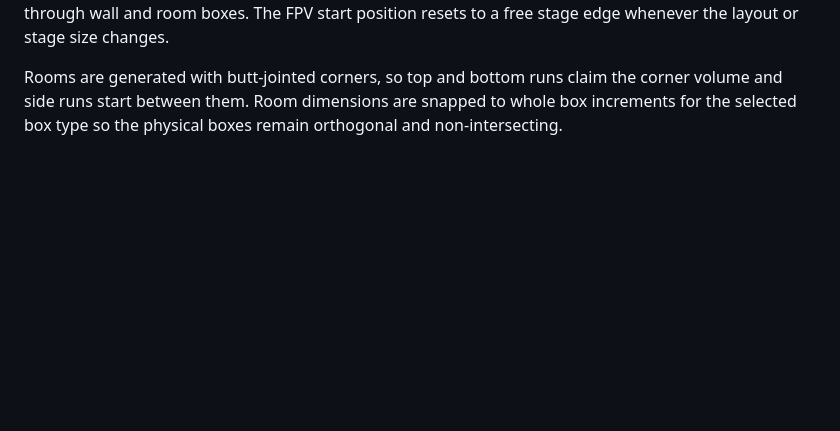
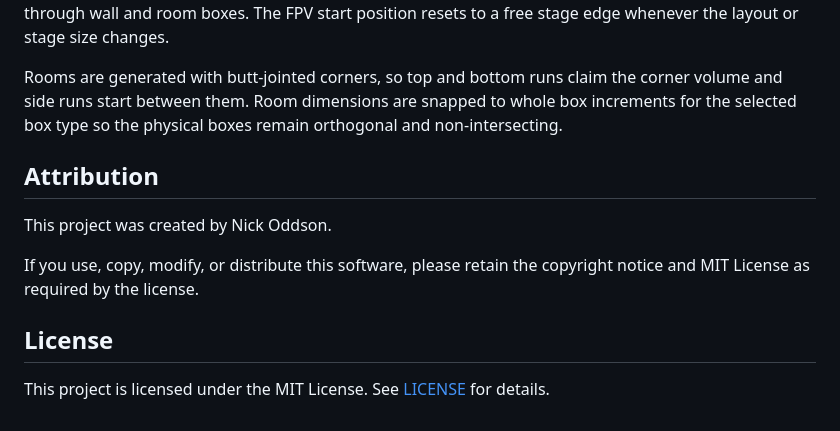
Before and after one commit to noddson/previs-layout, a Markdown page: README.md, the part around the change. GitHub-like rendering; blank space fills up the shorter version.

Commit message:
Update README.md
Included license portion

```diff
--- a/README.md
+++ b/README.md
@@ -148,3 +148,13 @@ Rooms are generated with butt-jointed corners, so top and bottom runs claim the
 volume and side runs start between them. Room dimensions are snapped to whole box
 increments for the selected box type so the physical boxes remain orthogonal and
 non-intersecting.
+
+## Attribution
+
+This project was created by Nick Oddson.
+
+If you use, copy, modify, or distribute this software, please retain the copyright notice and MIT License as required by the license.
+
+## License
+
+This project is licensed under the MIT License. See [LICENSE](./LICENSE) for details.
```
